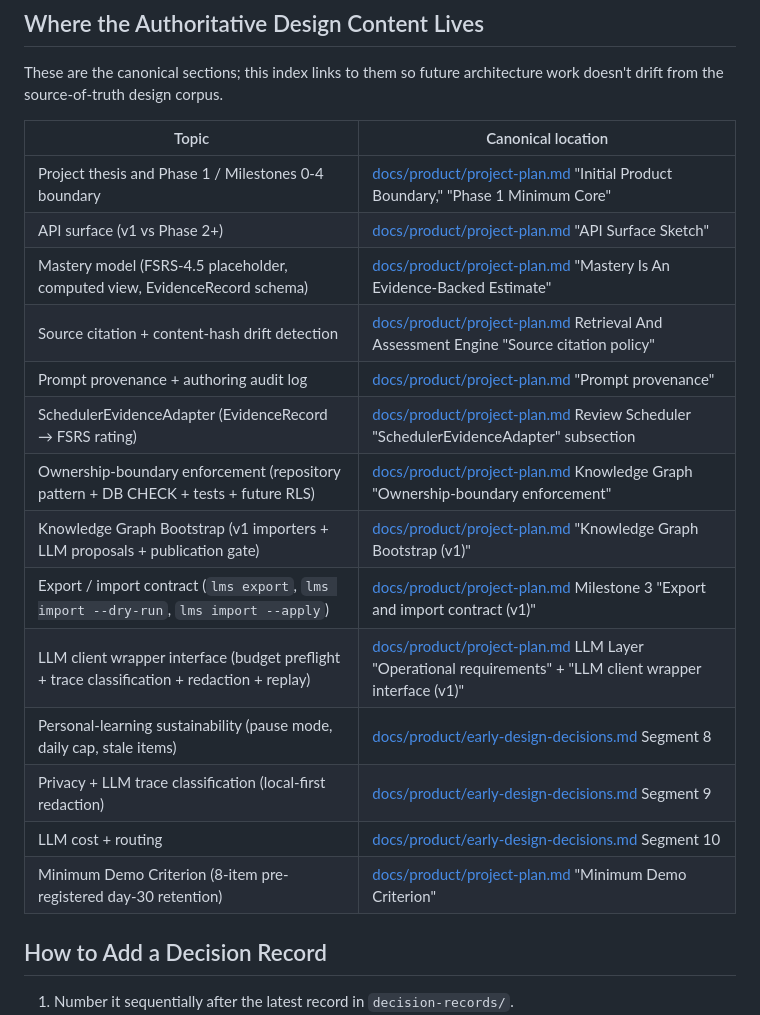
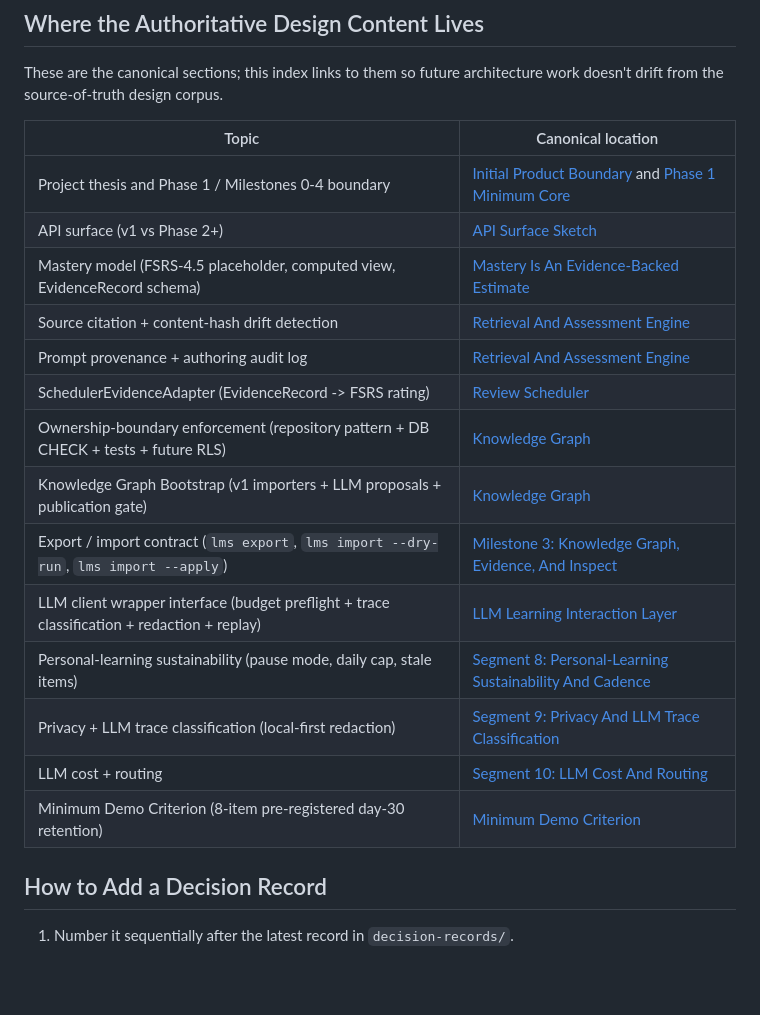
Before and after one commit to stranske/learning-management-system, a Markdown page: docs/architecture/README.md, the part around the change. Drawn GitHub-style; blank space fills up the shorter version.

Commit message:
M0-003: Anchor architecture index to canonical design docs

```diff
--- a/docs/architecture/README.md
+++ b/docs/architecture/README.md
@@ -14,20 +14,20 @@ These are the canonical sections; this index links to them so future architectur
 
 | Topic | Canonical location |
 | --- | --- |
-| Project thesis and Phase 1 / Milestones 0-4 boundary | [docs/product/project-plan.md](../product/project-plan.md) "Initial Product Boundary," "Phase 1 Minimum Core" |
-| API surface (v1 vs Phase 2+) | [docs/product/project-plan.md](../product/project-plan.md) "API Surface Sketch" |
-| Mastery model (FSRS-4.5 placeholder, computed view, EvidenceRecord schema) | [docs/product/project-plan.md](../product/project-plan.md) "Mastery Is An Evidence-Backed Estimate" |
-| Source citation + content-hash drift detection | [docs/product/project-plan.md](../product/project-plan.md) Retrieval And Assessment Engine "Source citation policy" |
-| Prompt provenance + authoring audit log | [docs/product/project-plan.md](../product/project-plan.md) "Prompt provenance" |
-| SchedulerEvidenceAdapter (EvidenceRecord → FSRS rating) | [docs/product/project-plan.md](../product/project-plan.md) Review Scheduler "SchedulerEvidenceAdapter" subsection |
-| Ownership-boundary enforcement (repository pattern + DB CHECK + tests + future RLS) | [docs/product/project-plan.md](../product/project-plan.md) Knowledge Graph "Ownership-boundary enforcement" |
-| Knowledge Graph Bootstrap (v1 importers + LLM proposals + publication gate) | [docs/product/project-plan.md](../product/project-plan.md) "Knowledge Graph Bootstrap (v1)" |
-| Export / import contract (`lms export`, `lms import --dry-run`, `lms import --apply`) | [docs/product/project-plan.md](../product/project-plan.md) Milestone 3 "Export and import contract (v1)" |
-| LLM client wrapper interface (budget preflight + trace classification + redaction + replay) | [docs/product/project-plan.md](../product/project-plan.md) LLM Layer "Operational requirements" + "LLM client wrapper interface (v1)" |
-| Personal-learning sustainability (pause mode, daily cap, stale items) | [docs/product/early-design-decisions.md](../product/early-design-decisions.md) Segment 8 |
-| Privacy + LLM trace classification (local-first redaction) | [docs/product/early-design-decisions.md](../product/early-design-decisions.md) Segment 9 |
-| LLM cost + routing | [docs/product/early-design-decisions.md](../product/early-design-decisions.md) Segment 10 |
-| Minimum Demo Criterion (8-item pre-registered day-30 retention) | [docs/product/project-plan.md](../product/project-plan.md) "Minimum Demo Criterion" |
+| Project thesis and Phase 1 / Milestones 0-4 boundary | [Initial Product Boundary](../product/project-plan.md#initial-product-boundary) and [Phase 1 Minimum Core](../product/project-plan.md#phase-1-minimum-core) |
+| API surface (v1 vs Phase 2+) | [API Surface Sketch](../product/project-plan.md#api-surface-sketch) |
+| Mastery model (FSRS-4.5 placeholder, computed view, EvidenceRecord schema) | [Mastery Is An Evidence-Backed Estimate](../product/project-plan.md#4-mastery-is-an-evidence-backed-estimate) |
+| Source citation + content-hash drift detection | [Retrieval And Assessment Engine](../product/project-plan.md#retrieval-and-assessment-engine) |
+| Prompt provenance + authoring audit log | [Retrieval And Assessment Engine](../product/project-plan.md#retrieval-and-assessment-engine) |
+| SchedulerEvidenceAdapter (EvidenceRecord -> FSRS rating) | [Review Scheduler](../product/project-plan.md#review-scheduler) |
+| Ownership-boundary enforcement (repository pattern + DB CHECK + tests + future RLS) | [Knowledge Graph](../product/project-plan.md#knowledge-graph) |
+| Knowledge Graph Bootstrap (v1 importers + LLM proposals + publication gate) | [Knowledge Graph](../product/project-plan.md#knowledge-graph) |
+| Export / import contract (`lms export`, `lms import --dry-run`, `lms import --apply`) | [Milestone 3: Knowledge Graph, Evidence, And Inspect](../product/project-plan.md#milestone-3-knowledge-graph-evidence-and-inspect) |
+| LLM client wrapper interface (budget preflight + trace classification + redaction + replay) | [LLM Learning Interaction Layer](../product/project-plan.md#llm-learning-interaction-layer) |
+| Personal-learning sustainability (pause mode, daily cap, stale items) | [Segment 8: Personal-Learning Sustainability And Cadence](../product/early-design-decisions.md#segment-8-personal-learning-sustainability-and-cadence) |
+| Privacy + LLM trace classification (local-first redaction) | [Segment 9: Privacy And LLM Trace Classification](../product/early-design-decisions.md#segment-9-privacy-and-llm-trace-classification) |
+| LLM cost + routing | [Segment 10: LLM Cost And Routing](../product/early-design-decisions.md#segment-10-llm-cost-and-routing) |
+| Minimum Demo Criterion (8-item pre-registered day-30 retention) | [Minimum Demo Criterion](../product/project-plan.md#minimum-demo-criterion) |
 
 ## How to Add a Decision Record
 
```
